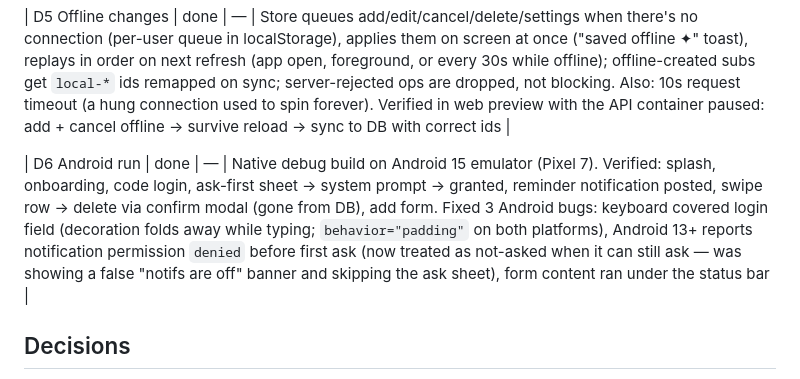
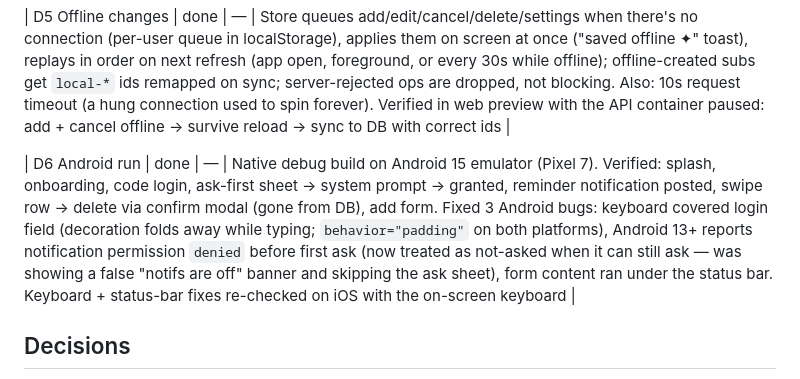
Before and after one commit to akashpatel87654/reminder-app, a Markdown page: LEDGER.md, the part around the change. GitHub-like rendering.

Commit message:
docs(ledger): iOS re-check of the keyboard and status bar fixes
Co-Authored-By: Claude Opus 5.5 <noreply@anthropic.com>

```diff
--- a/LEDGER.md
+++ b/LEDGER.md
@@ -23,7 +23,7 @@ Work log for SubTrack. One line per task; decisions and known gaps below.
 
 | D5 Offline changes | done | — | Store queues add/edit/cancel/delete/settings when there's no connection (per-user queue in localStorage), applies them on screen at once ("saved offline ✦" toast), replays in order on next refresh (app open, foreground, or every 30s while offline); offline-created subs get `local-*` ids remapped on sync; server-rejected ops are dropped, not blocking. Also: 10s request timeout (a hung connection used to spin forever). Verified in web preview with the API container paused: add + cancel offline → survive reload → sync to DB with correct ids |
 
-| D6 Android run | done | — | Native debug build on Android 15 emulator (Pixel 7). Verified: splash, onboarding, code login, ask-first sheet → system prompt → granted, reminder notification posted, swipe row → delete via confirm modal (gone from DB), add form. Fixed 3 Android bugs: keyboard covered login field (decoration folds away while typing; `behavior="padding"` on both platforms), Android 13+ reports notification permission `denied` before first ask (now treated as not-asked when it can still ask — was showing a false "notifs are off" banner and skipping the ask sheet), form content ran under the status bar |
+| D6 Android run | done | — | Native debug build on Android 15 emulator (Pixel 7). Verified: splash, onboarding, code login, ask-first sheet → system prompt → granted, reminder notification posted, swipe row → delete via confirm modal (gone from DB), add form. Fixed 3 Android bugs: keyboard covered login field (decoration folds away while typing; `behavior="padding"` on both platforms), Android 13+ reports notification permission `denied` before first ask (now treated as not-asked when it can still ask — was showing a false "notifs are off" banner and skipping the ask sheet), form content ran under the status bar. Keyboard + status-bar fixes re-checked on iOS with the on-screen keyboard |
 
 ## Decisions
 - Defaults for open questions: login + email (as spec), iOS + Android, INR default with per-sub currency.
```
